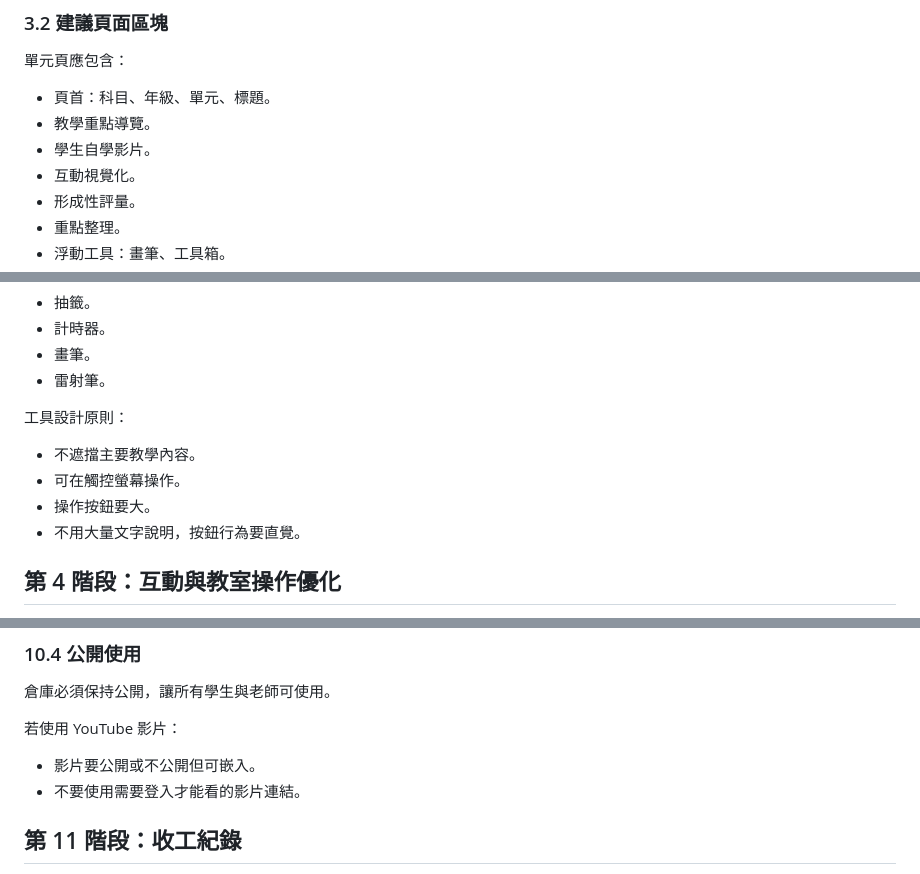
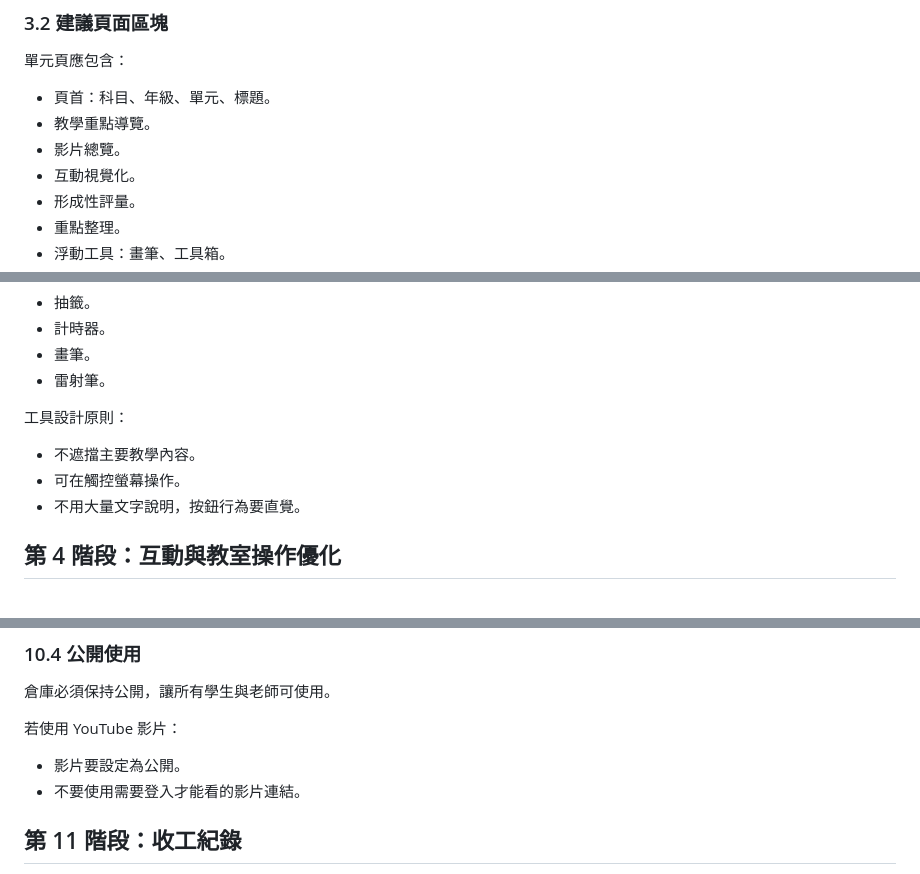
Before and after one commit to darma0406/teaching-dashboards, a Markdown page: WORKFLOW.md, 3 parts joined by grey strips. Drawn GitHub-style.

```diff
--- a/WORKFLOW.md
+++ b/WORKFLOW.md
@@ -259,7 +249,7 @@ assets/
 
 - 頁首：科目、年級、單元、標題。
 - 教學重點導覽。
-- 學生自學影片。
+- 影片總覽。
 - 互動視覺化。
 - 形成性評量。
 - 重點整理。
@@ -278,7 +268,6 @@ assets/
 
 - 不遮擋主要教學內容。
 - 可在觸控螢幕操作。
-- 操作按鈕要大。
 - 不用大量文字說明，按鈕行為要直覺。
 
 ## 第 4 階段：互動與教室操作優化
@@ -666,7 +655,7 @@ git push
 
 若使用 YouTube 影片：
 
-- 影片要公開或不公開但可嵌入。
+- 影片要設定為公開。
 - 不要使用需要登入才能看的影片連結。
 
 ## 第 11 階段：收工紀錄
```
Also changed, not shown: other parts of WORKFLOW.md (+38 -46 lines).
